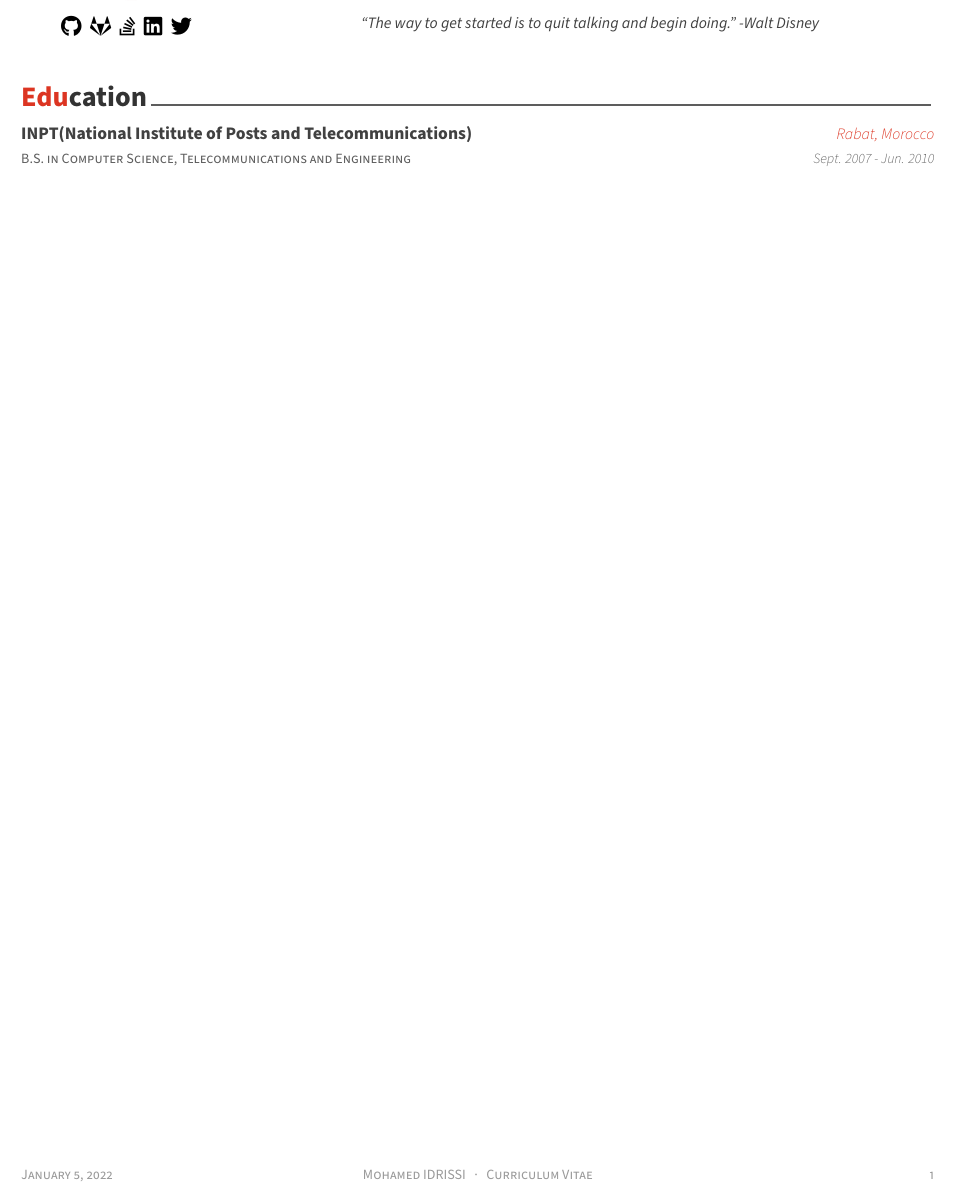
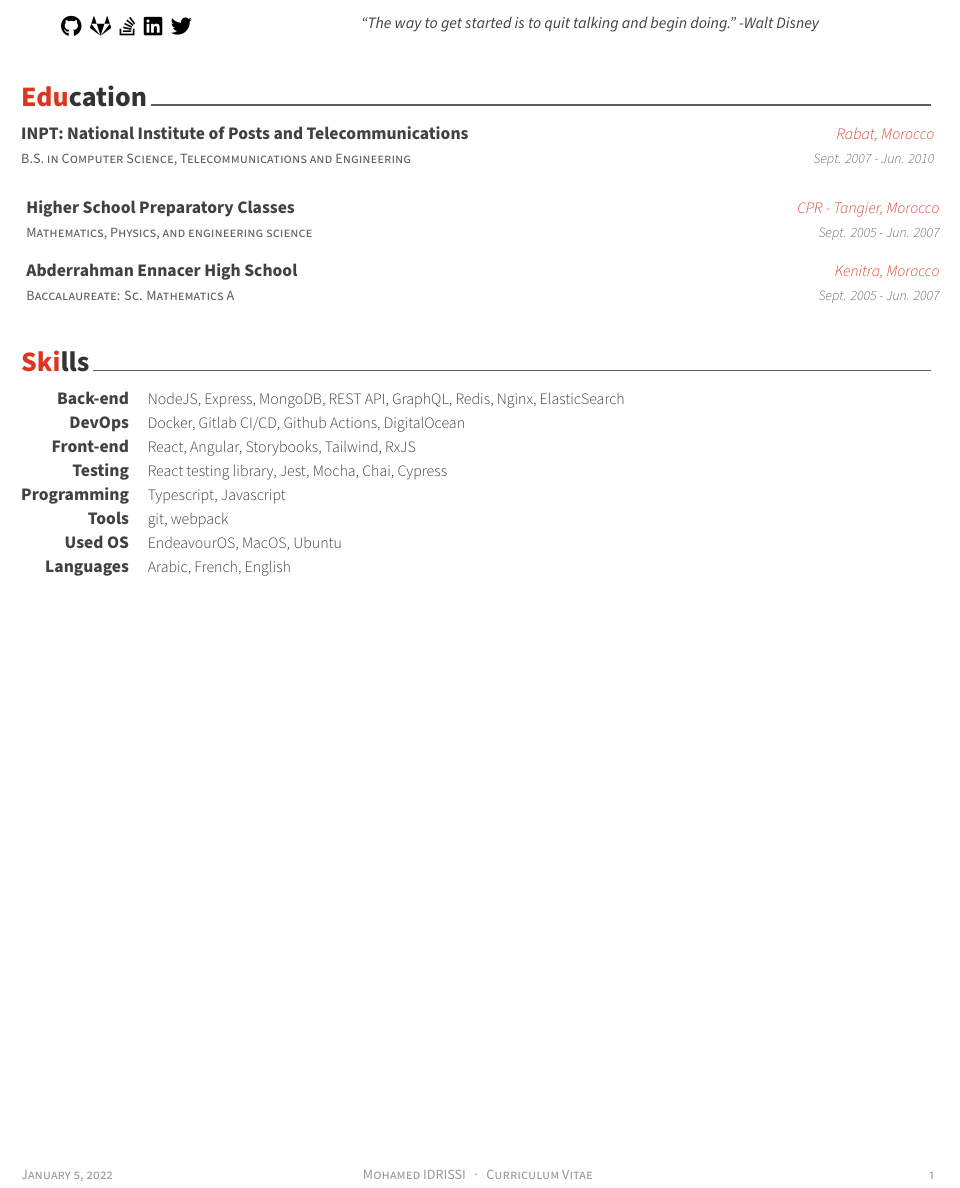
Before and after one commit to midrissi/resume, a LaTeX CV (src/cv/cv-en.tex, which reads src/cv-sections/en/education.tex, src/cv-sections/en/skills.tex): part of the page, cut so that both start at the same text. Compiled offline with XeLaTeX.

Commit message:
chore: add skills

```diff
--- a/src/cv-sections/en/education.tex
+++ b/src/cv-sections/en/education.tex
@@ -11,10 +11,22 @@
 
 %---------------------------------------------------------
   \cventry
-    {B.S. in Computer Science, Telecommunications and Engineering} % Degree
-    {INPT(National Institute of Posts and Telecommunications)} % Institution
-    {Rabat, Morocco} % Location
-    {Sept. 2007 - Jun. 2010} % Date(s)
+  {B.S. in Computer Science, Telecommunications and Engineering} % Degree
+  {INPT: National Institute of Posts and Telecommunications} % Institution
+  {Rabat, Morocco} % Location
+  {Sept. 2007 - Jun. 2010} % Date(s)
+  {}
+  \cventry
+    {Mathematics, Physics, and engineering science} % Degree
+    {Higher School Preparatory Classes} % Institution
+    {CPR - Tangier, Morocco} % Location
+    {Sept. 2005 - Jun. 2007} % Date(s)
+    {}
+  \cventry
+    {Baccalaureate: Sc. Mathematics A} % Degree
+    {Abderrahman Ennacer High School} % Institution
+    {Kenitra, Morocco} % Location
+    {Sept. 2005 - Jun. 2007} % Date(s)
     {}
 
 %---------------------------------------------------------
--- /dev/null
+++ b/src/cv-sections/en/skills.tex
@@ -0,0 +1,53 @@
+%-------------------------------------------------------------------------------
+%	SECTION TITLE
+%-------------------------------------------------------------------------------
+\cvsection{Skills}
+
+
+%-------------------------------------------------------------------------------
+%	CONTENT
+%-------------------------------------------------------------------------------
+\begin{cvskills}
+
+%---------------------------------------------------------
+  \cvskill
+    {Back-end} % Category
+    {NodeJS, Express, MongoDB, REST API, GraphQL, Redis, Nginx, ElasticSearch} % Skills
+
+%---------------------------------------------------------
+  \cvskill
+    {DevOps} % Category
+    {Docker, Gitlab CI/CD, Github Actions, DigitalOcean} % Skills
+
+%---------------------------------------------------------
+  \cvskill
+    {Front-end} % Category
+    {React, Angular, Storybooks, Tailwind, RxJS} % Skills
+
+%---------------------------------------------------------
+  \cvskill
+    {Testing} % Category
+    {React testing library, Jest, Mocha, Chai, Cypress} % Skills
+
+%---------------------------------------------------------
+  \cvskill
+    {Programming} % Category
+    {Typescript, Javascript} % Skills
+
+%---------------------------------------------------------
+  \cvskill
+    {Tools} % Category
+    {git, webpack} % Skills
+
+%---------------------------------------------------------
+  \cvskill
+    {Used OS} % Category
+    {EndeavourOS, MacOS, Ubuntu} % Skills
+
+%---------------------------------------------------------
+  \cvskill
+    {Languages} % Category
+    {Arabic, French, English} % Skills
+
+%---------------------------------------------------------
+\end{cvskills}
```
Also changed, not shown: src/cv/cv-en.tex (+1 -0 lines).
